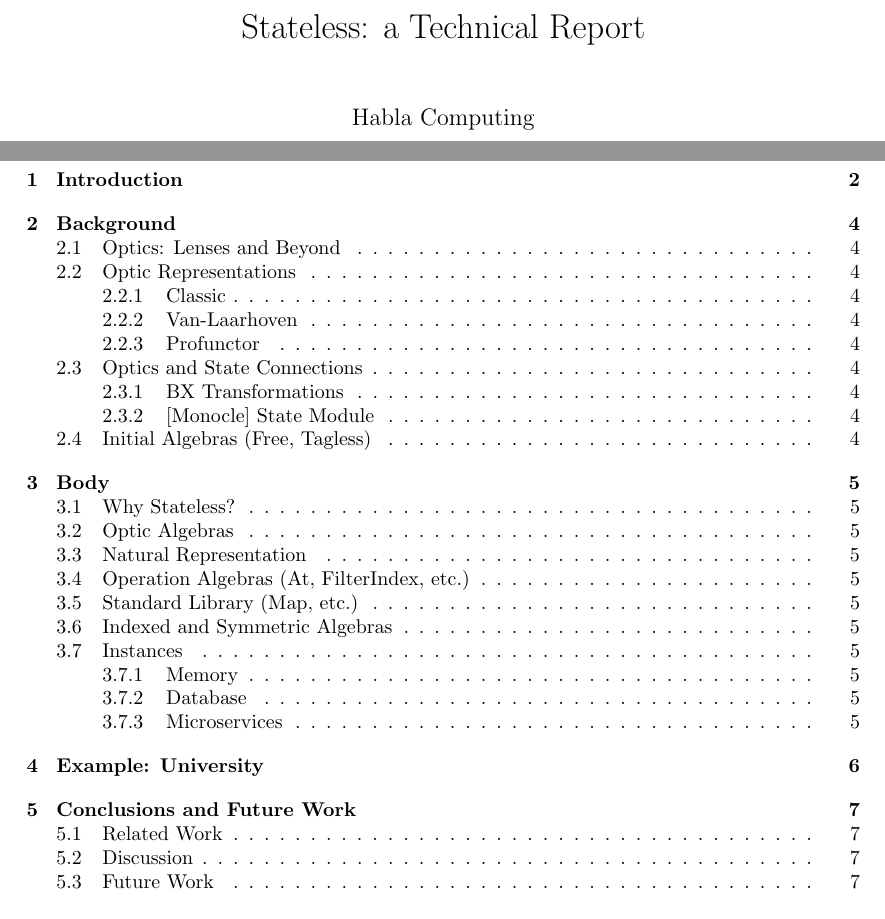
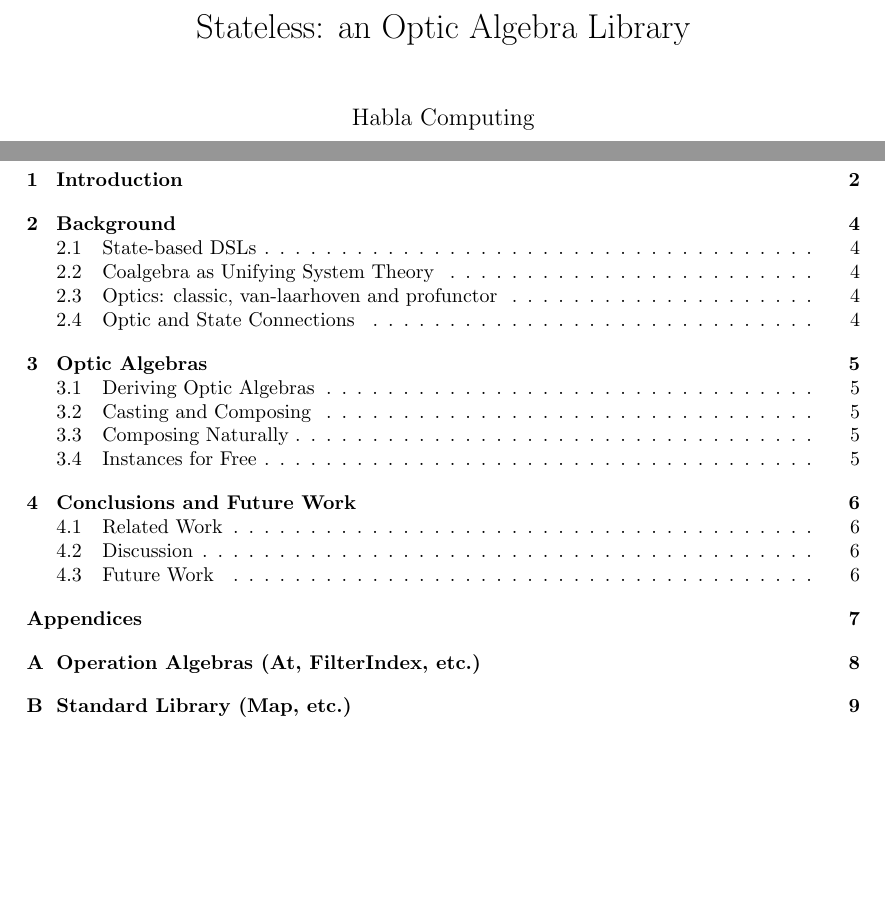
Before and after one commit to hablapps/stateless, a LaTeX document (doc/stateless.tex): two parts of pages 1 and 3 of 9 before the commit and two parts of pages 1 and 3 of 12 after it, joined at a grey line, cut at the place of the change, the shorter picture padded with empty space. The pictures show the PDF file doc/stateless.pdf that the author committed with the source.

Commit message:
Updated table of contents

```diff
--- a/doc/stateless.tex
+++ b/doc/stateless.tex
@@ -2,10 +2,11 @@
 
 \usepackage[utf8]{inputenc}
 \usepackage[a4paper]{geometry}
+\usepackage[toc,page]{appendix}
 
 \begin{document}
 
-\title{Stateless: a Technical Report}
+\title{Stateless: an Optic Algebra Library}
 \author{Habla Computing}
 \date{June 2017}
 
@@ -94,33 +95,26 @@
 The rest of this paper is structured as follows\ldots
 
 \chapter{Background}
-\section{Optics: Lenses and Beyond}
-\section{Optic Representations}
-\subsection{Classic}
-\subsection{Van-Laarhoven}
-\subsection{Profunctor}
-\section{Optics and State Connections}
-\subsection{BX Transformations}
-\subsection{[Monocle] State Module}
-\section{Initial Algebras (Free, Tagless)}
+\section{State-based DSLs}
+\section{Coalgebra as Unifying System Theory}
+\section{Optics: classic, van-laarhoven and profunctor}
+\section{Optic and State Connections}
 
-\chapter{Body}
-\section{Why Stateless?}
-\section{Optic Algebras}
-\section{Natural Representation}
-\section{Operation Algebras (At, FilterIndex, etc.)}
-\section{Standard Library (Map, etc.)}
-\section{Indexed and Symmetric Algebras}
-\section{Instances}
-\subsection{Memory}
-\subsection{Database}
-\subsection{Microservices}
-
-\chapter{Example: University}
+\chapter{Optic Algebras}
+\section{Deriving Optic Algebras}
+\section{Casting and Composing}
+\section{Composing Naturally}
+\section{Instances for Free}
 
 \chapter{Conclusions and Future Work}
 \section{Related Work}
 \section{Discussion}
 \section{Future Work}
 
+\begin{appendices}
+\chapter{Operation Algebras (At, FilterIndex, etc.)}
+\chapter{Standard Library (Map, etc.)}
+\chapter{Indexed and Symmetric Algebras}
+\end{appendices}
+
 \end{document}
```
Also changed, not shown: doc/stateless.pdf.
